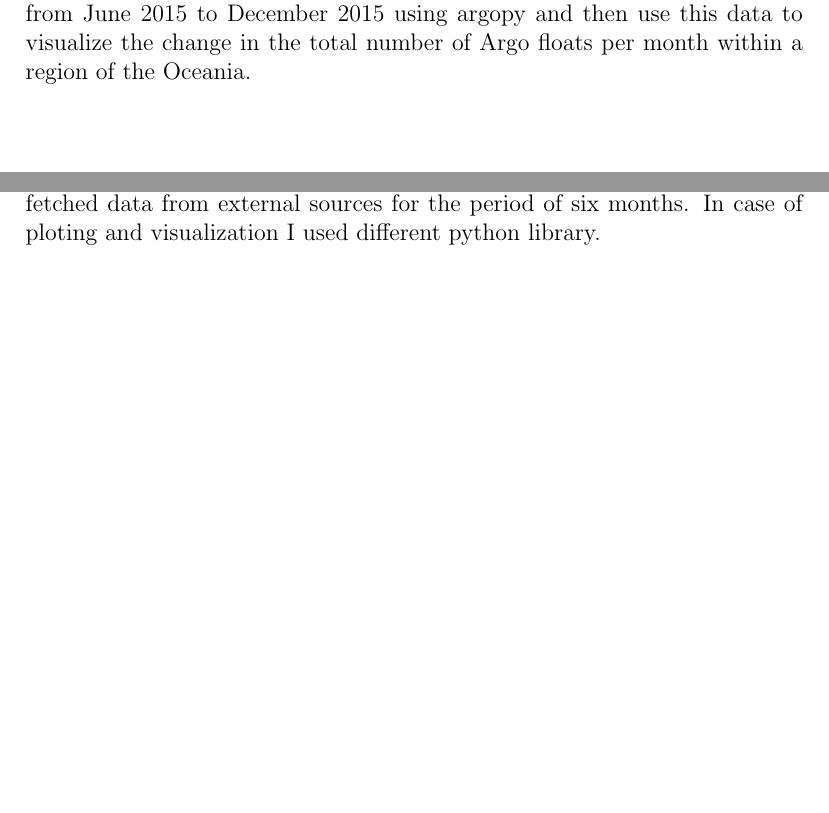
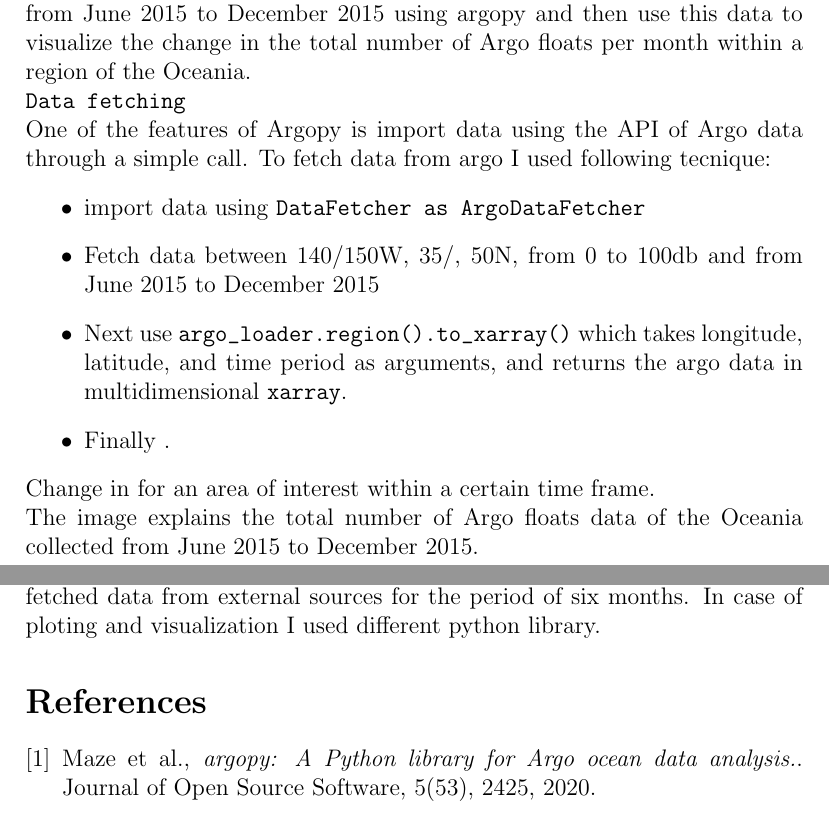
Before and after one commit to zubaer005/CMSC6950_Project, a LaTeX document (report.tex): two parts of pages 2 and 5 of 5, joined at a grey line, cut so that both start at the same text, the shorter picture padded with empty space. Compiled offline with pdfLaTeX.

Commit message:
update Report text

```diff
--- a/report.tex
+++ b/report.tex
@@ -23,8 +23,24 @@ Argo dataset is complex to understand and difficult to access Argo data consists
 Herein, the results for each computational task will be presented. The first computational task will focus on visualizing the position of Argo floats in a region Oceania,  and how the total number of floats changes each year. The second computational task is used to visualize the trajectory and temperature variation of two Argo floats with time since the float's deployment.
 
 \subsection{Task 1- Total Argo float numbers through time}
+The aim of my first computational task is to retrieve Argo float data collected from June 2015 to December 2015 using argopy and then use this data to visualize the change in the total number of Argo floats per month within a region of the Oceania.
 
-The aim of my first computational task is to retrieve Argo float data collected from June 2015 to December 2015 using argopy and then use this data to visualize the change in the total number of Argo floats per month within a region of the Oceania.
+
+
+\verb|Data fetching|
+
+One of the features of Argopy is import data using the API of Argo data through a simple call. To fetch data from argo I used following tecnique:
+\begin{itemize}
+     \item import data using  \verb|DataFetcher as ArgoDataFetcher|
+     \item Fetch data between 140/150W, 35/, 50N, from 0 to 100db and from June 2015 to December 2015
+    \item Next use \verb|argo_loader.region().to_xarray()| which takes longitude, latitude, and time period as arguments, and
+     returns the argo data in multidimensional \verb|xarray|.
+     \item Finally .
+\end{itemize}
+Change in  for an area of interest within a certain time frame.
+
+
+The image explains the total number of Argo floats data of the Oceania collected from June 2015 to December 2015.
 
 \begin{figure}[H]
 \includegraphics[width=\textwidth,height=\textheight,keepaspectratio]{monthly.png}
@@ -50,4 +63,12 @@ In this task I try to find out Level, Pressure, Salinity, and Temperature for ea
 \section{Conclusion}
 In this task, I try to solve two computational tasks involving argopy, I have fetched data from external sources for the period of six months. In case of ploting and visualization I used different python library.
 
+
+\begin{thebibliography}{9}
+    \bibitem{latexcompanion}
+    Maze et al.,
+    \textit{argopy: A Python library for Argo ocean data analysis.}.
+    Journal of Open Source Software, 5(53), 2425, 2020.
+\end{thebibliography}
+
 \end{document}
```
Also changed, not shown: report.pdf, report.tex (3 more changed lines).
